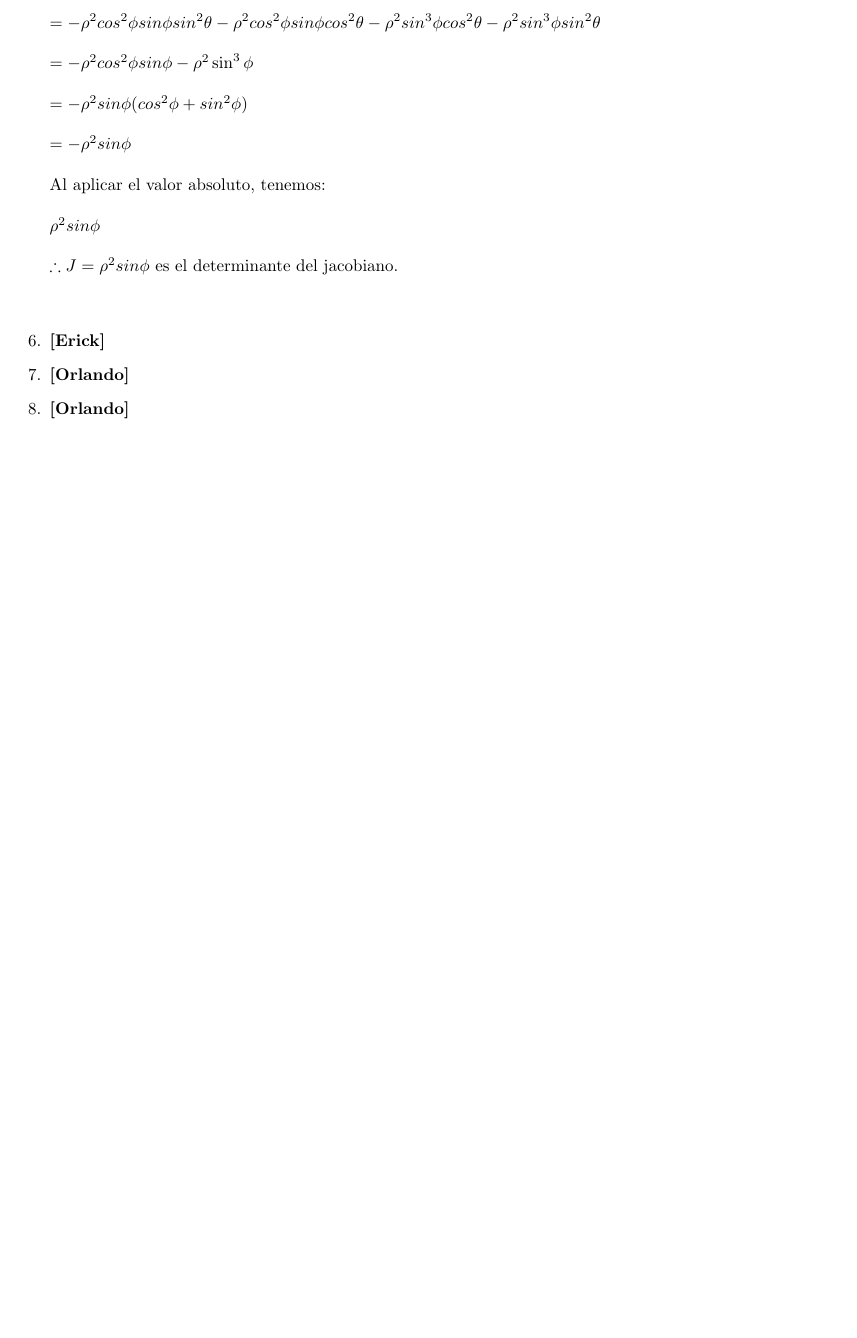
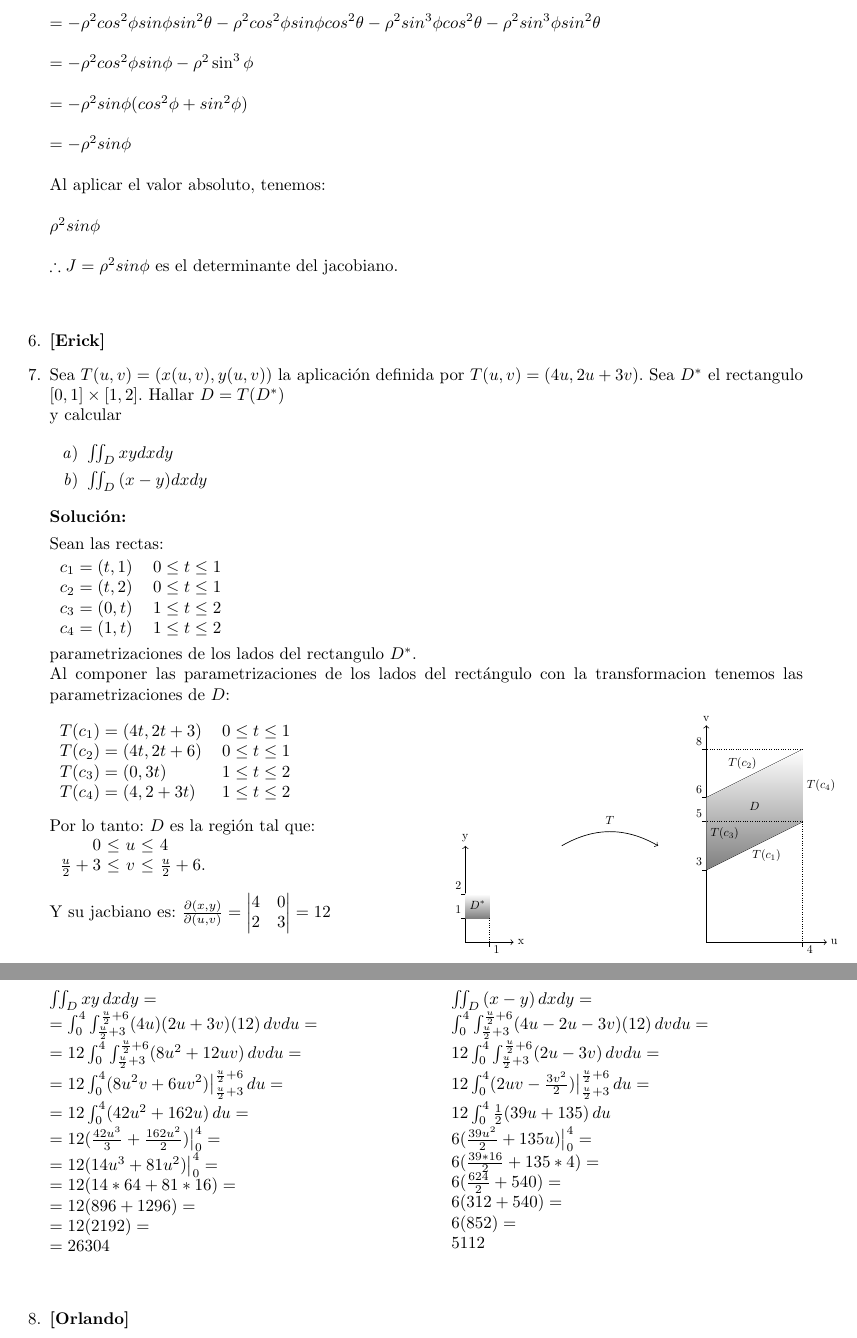
Before and after one commit to JohannGordillo/Matematicas-Aplicadas-III, a LaTeX problem sheet (psets/02/P02.tex): part of page 5 of 5 before the commit and two parts of pages 5 and 6 of 6 after it, the two joined at a grey line, cut so that both start at the same text, the shorter picture padded with empty space. Compiled offline with pdfLaTeX.

Commit message:
P02 - Ejercicio 7

```diff
--- a/psets/02/P02.tex
+++ b/psets/02/P02.tex
@@ -18,7 +18,7 @@
 
 \usepackage{mathtools}
 \usepackage{tikz}
-\usetikzlibrary{trees,positioning}
+\usetikzlibrary{trees,positioning,babel}
 
 \usepackage[top=1in, bottom=1in, left=1in, right=1in]{geometry}
 
@@ -259,7 +259,151 @@
         \item \textbf{[Erick]}
 
         %Ejercicio 7%
-        \item \textbf{[Orlando]}
+        \item Sea $T(u,v) = (x(u,v),y(u,v))$ la aplicación definida por $T(u,v) = (4u,2u+3v)$. Sea $D^*$ el rectangulo $[0,1] \times [1,2]$. Hallar $D=T(D^*)$ \\ y calcular
+
+            \begin{enumerate}
+                \item $\iint_D{xy}dxdy$
+                \item $\iint_D{(x-y)}dxdy$
+            \end{enumerate}
+
+            \textbf{Solución:}
+
+            Sean las rectas:
+
+            \begin{tabular}{ll}
+                $c_1 = (t,1)$ & $0 \leq t \leq 1$ \\
+                $c_2 = (t,2)$ & $0 \leq t \leq 1$ \\
+                $c_3 = (0,t)$ & $1 \leq t \leq 2$ \\
+                $c_4 = (1,t)$ & $1 \leq t \leq 2$ \\
+            \end{tabular}
+
+            parametrizaciones de los lados del rectangulo $D^*$. \\
+            Al componer las parametrizaciones de los lados del rectángulo con la transformacion tenemos las parametrizaciones de $D$:
+
+            \begin{minipage}[b]{0.5\textwidth}
+                \begin{tabular}{ll}
+                    $T(c_1) = (4t,2t + 3)$ & $0 \leq t \leq 1$ \\
+                    $T(c_2) = (4t,2t + 6)$ & $0 \leq t \leq 1$ \\
+                    $T(c_3) = (0,3t)$ & $1 \leq t \leq 2$ \\
+                    $T(c_4) = (4,2 + 3t)$ & $1 \leq t \leq 2$ \\
+                \end{tabular}
+
+                \vspace{0.3cm}
+                Por lo tanto: $D$ es la región tal que:
+
+                \begin{tabular}{r@{ $\leq$ }c@{ $\leq$ }l}
+                    $0$ & $u$ & $4$ \\
+                    $\frac{u}{2} +3$ & $v$ & $\frac{u}{2}+6$.
+                \end{tabular}
+
+                \vspace{0.3cm}
+                Y su jacbiano es: $\frac{\partial (x,y)}{\partial (u,v)}=
+                \begin{vmatrix}
+                    4 & 0 \\
+                    2 & 3
+                \end{vmatrix}
+                = 12$
+                \vspace{0.5cm}
+
+            \end{minipage}
+            \begin{minipage}[b]{0.5\textwidth}
+                \begin{tikzpicture}[scale=0.5, every node/.style={scale=0.7}]
+
+                    \draw [<->] (0,4) -- (0,0) -- (2,0);
+                    \node [above] at (0,4) {y};
+                    \node [right] at (2,0) {x};
+
+                    \draw [domain=0:1,variable=\t] plot ({\t},{1});
+                    \draw [domain=0:1,variable=\t] plot ({\t},{2});
+                    \draw [domain=1:2,variable=\t] plot ({1},{\t});
+
+                    \shade [top color=white, bottom color=gray] (0,1) rectangle (1,2);
+                    \node [above] at (0.5,1.2) {$D^*$};
+
+                    \draw [->] (4,4) to [bend left] (8,4);
+                    \node [above] at (6,4.7) {$T$};
+
+                    \draw (1,0) -- (1,-0.2);
+                    \node [below right] at (1,0) {$1$};
+                    \draw [densely dotted] (1,0) -- (1,1);
+
+                    \draw (0,1) -- (-0.2,1);
+                    \node [above left] at (0,1) {$1$};
+
+                    \draw (0,2) -- (-0.2,2);
+                    \node [above left] at (0,2) {$2$};
+
+                    \draw [<->] (10,9) -- (10,0) -- (15,0);
+                    \node [above] at (10,9) {v};
+                    \node [right] at (15,0) {u};
+
+                    \draw [domain=0:1,variable=\t] plot ({4*\t +10},{2*\t + 3});
+                    \draw [domain=0:1,variable=\t] plot ({4*\t +10},{2*\t + 6});
+                    \draw [domain=1:2,variable=\t] plot ({4 +10},{2 + 3*\t});
+
+                    \shade [top color=white, bottom color=gray] (10,3) -- (14,5) -- (14,8) -- (10,6);
+                    \node [above] at (12,5.3) {$D$};
+
+                    \draw (10,3) -- (9.8,3);
+                    \node [above left] at (10,3) {3};
+
+                    \draw (10,5) -- (9.8,5);
+                    \node [above left] at (10,5) {5};
+                    \draw [densely dotted] (14,5) -- (10,5);
+
+                    \draw (10,6) -- (9.8,6);
+                    \node [above left] at (10,6) {6};
+
+                    \draw (10,8) -- (9.8,8);
+                    \node [above left] at (10,8) {8};
+                    \draw [densely dotted] (14,8) -- (10,8);
+
+                    \draw (14,0) -- (14,-0.2);
+                    \draw [densely dotted] (14,5) -- (14,0);
+                    \node [below right] at (14,0) {4};
+
+
+                    \node [below] at (12.5,4) {$T(c_1)$};
+                    \node [above] at (11.5,7) {$T(c_2)$};
+                    \node [right] at (10,4.5) {$T(c_3)$};
+                    \node [right] at (14,6.5) {$T(c_4)$};
+
+                \end{tikzpicture}
+            \end{minipage}
+
+
+            \begin{minipage}[t]{0.5\textwidth}
+                \vspace{0.5cm}
+                $\iint_D{xy}\,dxdy = \\
+                =\int_0^4 \int_{\frac{u}{2}+3}^{\frac{u}{2}+6} (4u)(2u+3v)(12)\,dvdu = \\
+                =12\int_0^4 \int_{\frac{u}{2}+3}^{\frac{u}{2}+6} (8u^2 +12uv)\,dvdu =  \\
+                =12\int_0^4 (8u^2v + 6uv^2)\big|_{\frac{u}{2}+3}^{\frac{u}{2}+6}\,du = \\
+                =12\int_0^4 (42u^2+162u)\,du = \\
+                =12(\frac{42u^3}{3}+\frac{162u^2}{2})\big|_0^4 = \\
+                =12(14u^3 + 81u^2)\big|_0^4 = \\
+                =12(14*64 + 81*16) = \\
+                =12(896+1296) = \\
+                =12(2192) = \\
+                =26304$
+
+            \end{minipage}
+            \begin{minipage}[t]{0.5\textwidth}
+                \vspace{0.5cm}
+                $\iint_D{(x-y)}\,dxdy = \\
+                \int_0^4 \int_{\frac{u}{2}+3}^{\frac{u}{2}+6} (4u-2u-3v)(12)\,dvdu = \\
+                12\int_0^4 \int_{\frac{u}{2}+3}^{\frac{u}{2}+6} (2u-3v)\,dvdu =  \\
+                12\int_0^4 (2uv-\frac{3v^2}{2})\big|_{\frac{u}{2}+3}^{\frac{u}{2}+6}\,du =  \\
+                12\int_0^4 \frac{1}{2}(39u+135)\,du \\
+                6(\frac{39u^2}{2}+135u)\big|_0^4 = \\
+                6(\frac{39*16}{2}+135*4) = \\
+                6(\frac{624}{2}+540) = \\
+                6(312+540) = \\
+                6(852) = \\
+                5112$
+
+                \vspace{1cm}
+
+            \end{minipage}
 
         %Ejercicio 8%
         \item \textbf{[Orlando]}
```
Also changed, not shown: psets/02/P02.pdf.
